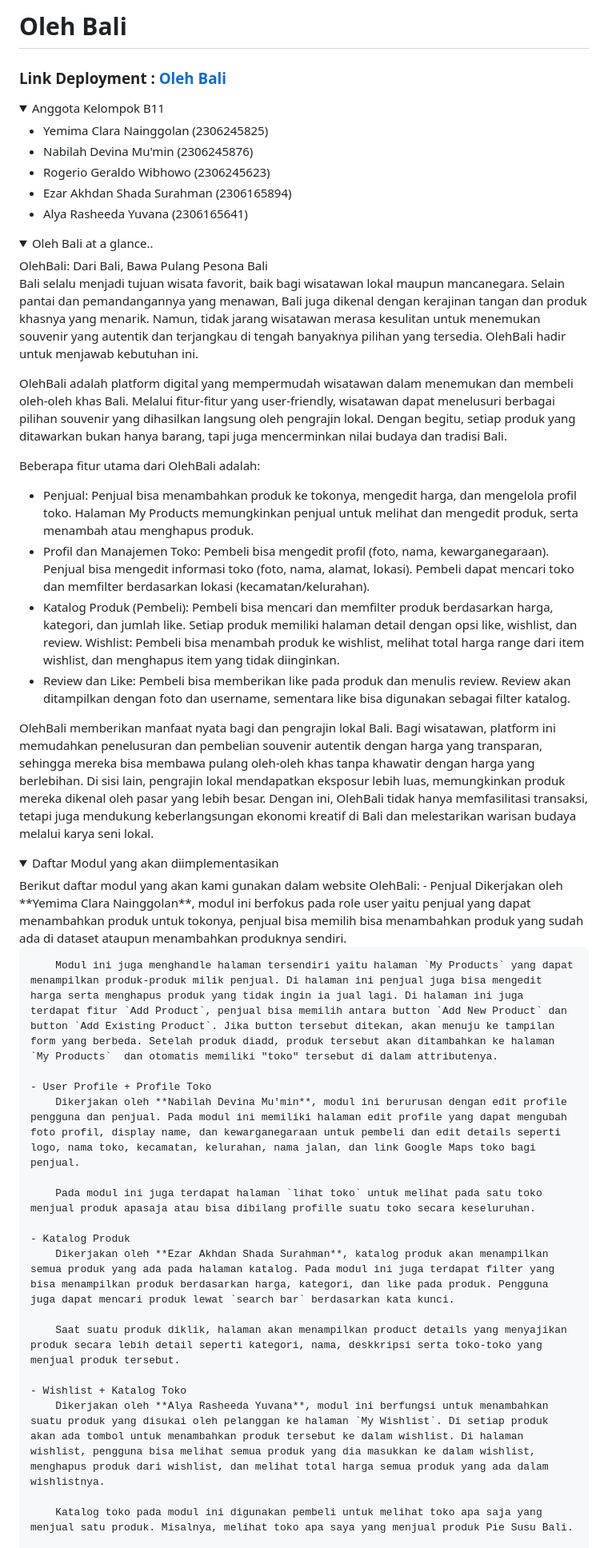
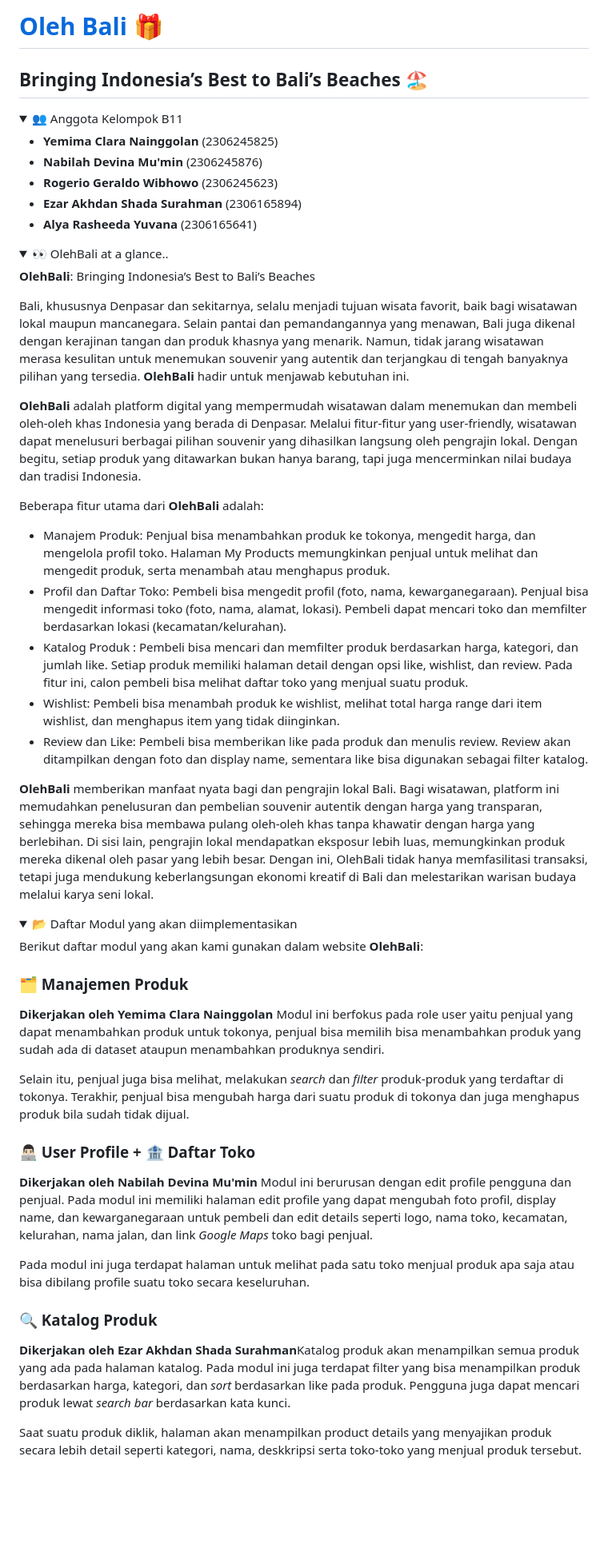
Before and after one commit to B11-PBP-2024/oleh-bali, a Markdown page: README.md, the part around one of its changes. Shown at 80% size. Rendered like a GitHub page; folded sections open; blank space fills up the shorter version.

Commit message:
Style and format README.md

```diff
--- a/README.md
+++ b/README.md
@@ -1,56 +1,52 @@
-# Oleh Bali
+# [Oleh Bali](http://ezar-akhdan-olehbali.pbp.cs.ui.ac.id/ 'Oleh Bali Website') 🎁
+## Bringing Indonesia’s Best to Bali’s Beaches 🏖️
+<details>
+<summary>👥 Anggota Kelompok B11</summary>
 
-### Link Deployment : [Oleh Bali](http://ezar-akhdan-olehbali.pbp.cs.ui.ac.id/ 'Oleh Bali Website')
-
-<details>
-<summary>Anggota Kelompok B11</summary>
-
-- Yemima Clara Nainggolan (2306245825)
-- Nabilah Devina Mu'min (2306245876)
-- Rogerio Geraldo Wibhowo (2306245623)
-- Ezar Akhdan Shada Surahman (2306165894)
-- Alya Rasheeda Yuvana (2306165641)
+- **Yemima Clara Nainggolan** (2306245825)
+- **Nabilah Devina Mu'min** (2306245876)
+- **Rogerio Geraldo Wibhowo** (2306245623)
+- **Ezar Akhdan Shada Surahman** (2306165894)
+- **Alya Rasheeda Yuvana** (2306165641)
 </details>
 
 <details>
-<summary>Oleh Bali at a glance..</summary>
-OlehBali: Dari Bali, Bawa Pulang Pesona Bali
+<summary>👀 OlehBali at a glance..</summary>
 
-Bali selalu menjadi tujuan wisata favorit, baik bagi wisatawan lokal maupun mancanegara. Selain pantai dan pemandangannya yang menawan, Bali juga dikenal dengan kerajinan tangan dan produk khasnya yang menarik. Namun, tidak jarang wisatawan merasa kesulitan untuk menemukan souvenir yang autentik dan terjangkau di tengah banyaknya pilihan yang tersedia. OlehBali hadir untuk menjawab kebutuhan ini.
+**OlehBali**: Bringing Indonesia’s Best to Bali’s Beaches
 
-OlehBali adalah platform digital yang mempermudah wisatawan dalam menemukan dan membeli oleh-oleh khas Bali. Melalui fitur-fitur yang user-friendly, wisatawan dapat menelusuri berbagai pilihan souvenir yang dihasilkan langsung oleh pengrajin lokal. Dengan begitu, setiap produk yang ditawarkan bukan hanya barang, tapi juga mencerminkan nilai budaya dan tradisi Bali.
+Bali, khususnya Denpasar dan sekitarnya, selalu menjadi tujuan wisata favorit, baik bagi wisatawan lokal maupun mancanegara. Selain pantai dan pemandangannya yang menawan, Bali juga dikenal dengan kerajinan tangan dan produk khasnya yang menarik. Namun, tidak jarang wisatawan merasa kesulitan untuk menemukan souvenir yang autentik dan terjangkau di tengah banyaknya pilihan yang tersedia. **OlehBali** hadir untuk menjawab kebutuhan ini.
 
-Beberapa fitur utama dari OlehBali adalah:
-- Penjual: Penjual bisa menambahkan produk ke tokonya, mengedit harga, dan mengelola profil toko. Halaman My Products memungkinkan penjual untuk melihat dan mengedit produk, serta menambah atau menghapus produk.
-- Profil dan Manajemen Toko: Pembeli bisa mengedit profil (foto, nama, kewarganegaraan). Penjual bisa mengedit informasi toko (foto, nama, alamat, lokasi). Pembeli dapat mencari toko dan memfilter berdasarkan lokasi (kecamatan/kelurahan).
-- Katalog Produk (Pembeli): Pembeli bisa mencari dan memfilter produk berdasarkan harga, kategori, dan jumlah like. Setiap produk memiliki halaman detail dengan opsi like, wishlist, dan review.
-Wishlist: Pembeli bisa menambah produk ke wishlist, melihat total harga range dari item wishlist, dan menghapus item yang tidak diinginkan.
-- Review dan Like: Pembeli bisa memberikan like pada produk dan menulis review. Review akan ditampilkan dengan foto dan username, sementara like bisa digunakan sebagai filter katalog.
+**OlehBali** adalah platform digital yang mempermudah wisatawan dalam menemukan dan membeli oleh-oleh khas Indonesia yang berada di Denpasar. Melalui fitur-fitur yang user-friendly, wisatawan dapat menelusuri berbagai pilihan souvenir yang dihasilkan langsung oleh pengrajin lokal. Dengan begitu, setiap produk yang ditawarkan bukan hanya barang, tapi juga mencerminkan nilai budaya dan tradisi Indonesia.
 
-OlehBali memberikan manfaat nyata bagi dan pengrajin lokal Bali. Bagi wisatawan, platform ini memudahkan penelusuran dan pembelian souvenir autentik dengan harga yang transparan, sehingga mereka bisa membawa pulang oleh-oleh khas tanpa khawatir dengan harga yang berlebihan. Di sisi lain, pengrajin lokal mendapatkan eksposur lebih luas, memungkinkan produk mereka dikenal oleh pasar yang lebih besar. Dengan ini, OlehBali tidak hanya memfasilitasi transaksi, tetapi juga mendukung keberlangsungan ekonomi kreatif di Bali dan melestarikan warisan budaya melalui karya seni lokal.
+Beberapa fitur utama dari **OlehBali** adalah:
+- Manajem Produk: Penjual bisa menambahkan produk ke tokonya, mengedit harga, dan mengelola profil toko. Halaman My Products memungkinkan penjual untuk melihat dan mengedit produk, serta menambah atau menghapus produk.
+- Profil dan Daftar Toko: Pembeli bisa mengedit profil (foto, nama, kewarganegaraan). Penjual bisa mengedit informasi toko (foto, nama, alamat, lokasi). Pembeli dapat mencari toko dan memfilter berdasarkan lokasi (kecamatan/kelurahan).
+- Katalog Produk : Pembeli bisa mencari dan memfilter produk berdasarkan harga, kategori, dan jumlah like. Setiap produk memiliki halaman detail dengan opsi like, wishlist, dan review. Pada fitur ini, calon pembeli bisa melihat daftar toko yang menjual suatu produk.
+- Wishlist: Pembeli bisa menambah produk ke wishlist, melihat total harga range dari item wishlist, dan menghapus item yang tidak diinginkan.
+- Review dan Like: Pembeli bisa memberikan like pada produk dan menulis review. Review akan ditampilkan dengan foto dan display name, sementara like bisa digunakan sebagai filter katalog.
+
+**OlehBali** memberikan manfaat nyata bagi dan pengrajin lokal Bali. Bagi wisatawan, platform ini memudahkan penelusuran dan pembelian souvenir autentik dengan harga yang transparan, sehingga mereka bisa membawa pulang oleh-oleh khas tanpa khawatir dengan harga yang berlebihan. Di sisi lain, pengrajin lokal mendapatkan eksposur lebih luas, memungkinkan produk mereka dikenal oleh pasar yang lebih besar. Dengan ini, OlehBali tidak hanya memfasilitasi transaksi, tetapi juga mendukung keberlangsungan ekonomi kreatif di Bali dan melestarikan warisan budaya melalui karya seni lokal.
 
 </details>
 
 <details>
-<summary>Daftar Modul yang akan diimplementasikan</summary>
-Berikut daftar modul yang akan kami gunakan dalam website OlehBali:
-    - Penjual
-        Dikerjakan oleh **Yemima Clara Nainggolan**, modul ini berfokus pada role user yaitu penjual yang dapat menambahkan produk untuk tokonya, penjual bisa memilih bisa menambahkan produk yang sudah ada di dataset ataupun menambahkan produknya sendiri.
+<summary>📂 Daftar Modul yang akan diimplementasikan</summary>
 
-        Modul ini juga menghandle halaman tersendiri yaitu halaman `My Products` yang dapat menampilkan produk-produk milik penjual. Di halaman ini penjual juga bisa mengedit harga serta menghapus produk yang tidak ingin ia jual lagi. Di halaman ini juga terdapat fitur `Add Product`, penjual bisa memilih antara button `Add New Product` dan button `Add Existing Product`. Jika button tersebut ditekan, akan menuju ke tampilan form yang berbeda. Setelah produk diadd, produk tersebut akan ditambahkan ke halaman `My Products`  dan otomatis memiliki "toko" tersebut di dalam attributenya.
+Berikut daftar modul yang akan kami gunakan dalam website **OlehBali**:
+### 🗂️ Manajemen Produk
+**Dikerjakan oleh Yemima Clara Nainggolan** </br>Modul ini berfokus pada role user yaitu penjual yang dapat menambahkan produk untuk tokonya, penjual bisa memilih bisa menambahkan produk yang sudah ada di dataset ataupun menambahkan produknya sendiri.
 
-    - User Profile + Profile Toko
-        Dikerjakan oleh **Nabilah Devina Mu'min**, modul ini berurusan dengan edit profile pengguna dan penjual. Pada modul ini memiliki halaman edit profile yang dapat mengubah foto profil, display name, dan kewarganegaraan untuk pembeli dan edit details seperti logo, nama toko, kecamatan, kelurahan, nama jalan, dan link Google Maps toko bagi penjual.
+Selain itu, penjual juga bisa melihat, melakukan _search_ dan _filter_ produk-produk yang terdaftar di tokonya. Terakhir, penjual bisa mengubah harga dari suatu produk di tokonya dan juga menghapus produk bila sudah tidak dijual.
 
-        Pada modul ini juga terdapat halaman `lihat toko` untuk melihat pada satu toko menjual produk apasaja atau bisa dibilang profille suatu toko secara keseluruhan.
 
-    - Katalog Produk
-        Dikerjakan oleh **Ezar Akhdan Shada Surahman**, katalog produk akan menampilkan semua produk yang ada pada halaman katalog. Pada modul ini juga terdapat filter yang bisa menampilkan produk berdasarkan harga, kategori, dan like pada produk. Pengguna juga dapat mencari produk lewat `search bar` berdasarkan kata kunci.
+### 👨🏻‍💻 User Profile + 🏦 Daftar Toko
+**Dikerjakan oleh Nabilah Devina Mu'min** </br>Modul ini berurusan dengan edit profile pengguna dan penjual. Pada modul ini memiliki halaman edit profile yang dapat mengubah foto profil, display name, dan kewarganegaraan untuk pembeli dan edit details seperti logo, nama toko, kecamatan, kelurahan, nama jalan, dan link _Google Maps_ toko bagi penjual.
 
-        Saat suatu produk diklik, halaman akan menampilkan product details yang menyajikan produk secara lebih detail seperti kategori, nama, deskkripsi serta toko-toko yang menjual produk tersebut.
+Pada modul ini juga terdapat halaman  untuk melihat pada satu toko menjual produk apa saja atau bisa dibilang profile suatu toko secara keseluruhan.
 
-    - Wishlist + Katalog Toko
-        Dikerjakan oleh **Alya Rasheeda Yuvana**, modul ini berfungsi untuk menambahkan suatu produk yang disukai oleh pelanggan ke halaman `My Wishlist`. Di setiap produk akan ada tombol untuk menambahkan produk tersebut ke dalam wishlist. Di halaman wishlist, pengguna bisa melihat semua produk yang dia masukkan ke dalam wishlist, menghapus produk dari wishlist, dan melihat total harga semua produk yang ada dalam wishlistnya.
+### 🔍 Katalog Produk
+**Dikerjakan oleh Ezar Akhdan Shada Surahman**</br>Katalog produk akan menampilkan semua produk yang ada pada halaman katalog. Pada modul ini juga terdapat filter yang bisa menampilkan produk berdasarkan harga, kategori, dan _sort_ berdasarkan like pada produk. Pengguna juga dapat mencari produk lewat _search bar_ berdasarkan kata kunci.
 
-        Katalog toko pada modul ini digunakan pembeli untuk melihat toko apa saja yang menjual satu produk. Misalnya, melihat toko apa saya yang menjual produk Pie Susu Bali.
+Saat suatu produk diklik, halaman akan menampilkan product details yang menyajikan produk secara lebih detail seperti kategori, nama, deskkripsi serta toko-toko yang menjual produk tersebut.
 
```
Also changed, not shown: other parts of README.md (+11 -6 lines).
